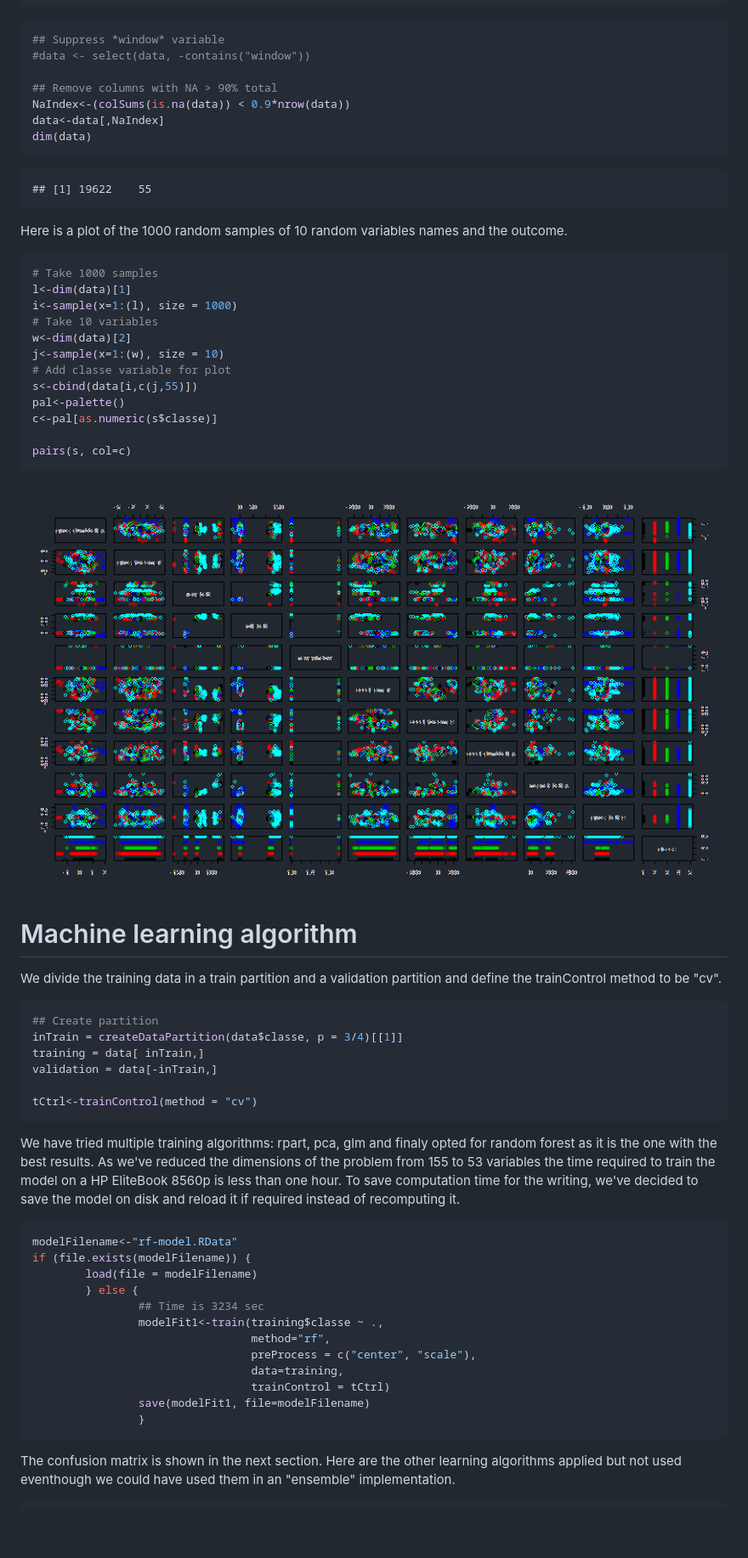
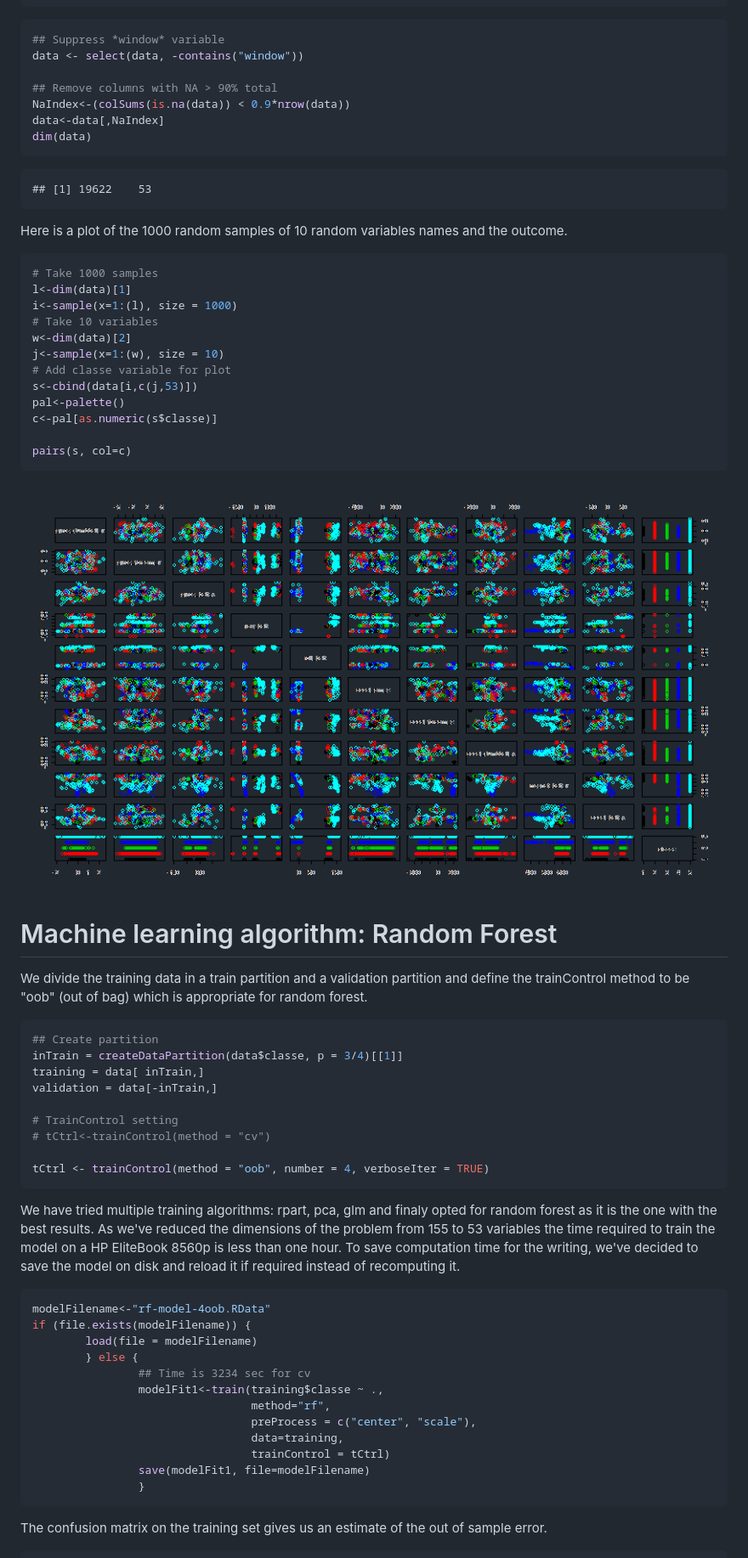
Before and after one commit to coursera1/PMLProject, a Markdown page: writeup.md, the part around the change printed below. Shown: that part at 85% size. Rendered like a GitHub page; pictures changed too: figure/pairsPlot-1.png; blank space fills up the shorter version.

````diff
--- a/writeup.md
+++ b/writeup.md
@@ -116,7 +116,7 @@ str(data[data$new_window=="yes",1:20])
 
 ```r
 ## Suppress *window* variable
-#data <- select(data, -contains("window"))
+data <- select(data, -contains("window"))
 
 ## Remove columns with NA > 90% total
 NaIndex<-(colSums(is.na(data)) < 0.9*nrow(data))
@@ -125,7 +125,7 @@ dim(data)
 ```
 
 ```
-## [1] 19622    55
+## [1] 19622    53
 ```
 Here is a plot of the 1000 random samples of 10 random variables names and the outcome.
 
@@ -138,7 +138,7 @@ i<-sample(x=1:(l), size = 1000)
 w<-dim(data)[2]
 j<-sample(x=1:(w), size = 10)
 # Add classe variable for plot
-s<-cbind(data[i,c(j,55)])
+s<-cbind(data[i,c(j,53)])
 pal<-palette()
 c<-pal[as.numeric(s$classe)]
 
@@ -148,9 +148,9 @@ pairs(s, col=c)
 ![plot of chunk pairsPlot](figure/pairsPlot-1.png)
 
 
-# Machine learning algorithm
+# Machine learning algorithm: Random Forest
 
-We divide the training data in a train partition and a validation partition and define the trainControl method to be "cv".
+We divide the training data in a train partition and a validation partition and define the trainControl method to be "oob" (out of bag) which is appropriate for random forest.
 
 
 ```r
@@ -159,18 +159,21 @@ inTrain = createDataPartition(data$classe, p = 3/4)[[1]]
 training = data[ inTrain,]
 validation = data[-inTrain,]
 
-tCtrl<-trainControl(method = "cv")
+# TrainControl setting
+# tCtrl<-trainControl(method = "cv")
+
+tCtrl <- trainControl(method = "oob", number = 4, verboseIter = TRUE)
 ```
 We have tried multiple training algorithms: rpart, pca, glm and finaly opted for random forest as it is the one with the best results. As we've reduced the dimensions of the problem from 155 to 53 variables the time required to train the model on a HP EliteBook 8560p is less than one hour.
 To save computation time for the writing, we've decided to save the model on disk and reload it if required instead of recomputing it.
 
 
 ```r
-modelFilename<-"rf-model.RData"
+modelFilename<-"rf-model-4oob.RData"
 if (file.exists(modelFilename)) {
         load(file = modelFilename)
         } else {
-                ## Time is 3234 sec
+                ## Time is 3234 sec for cv
                 modelFit1<-train(training$classe ~ .,
                                  method="rf",
                                  preProcess = c("center", "scale"),
@@ -180,7 +183,6 @@ if (file.exists(modelFilename)) {
                 }
 ```
 
-The confusion matrix is shown in the next section.
-Here are the other learning algorithms applied but not used eventhough we could have used them in an "ensemble" implementation.
+The confusion matrix on the training set gives us an estimate of the out of sample error.
 
 
````
Also changed, not shown: other parts of writeup.md (+100 -23 lines), 1 other file.
